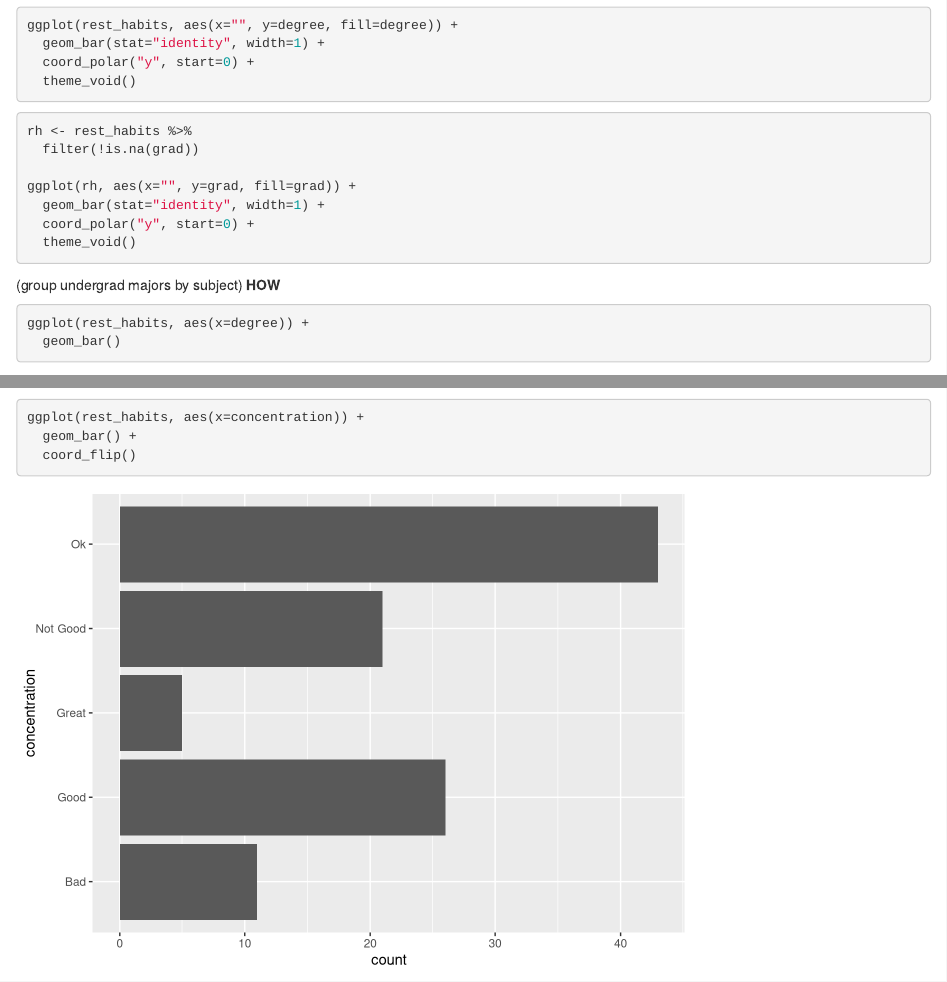
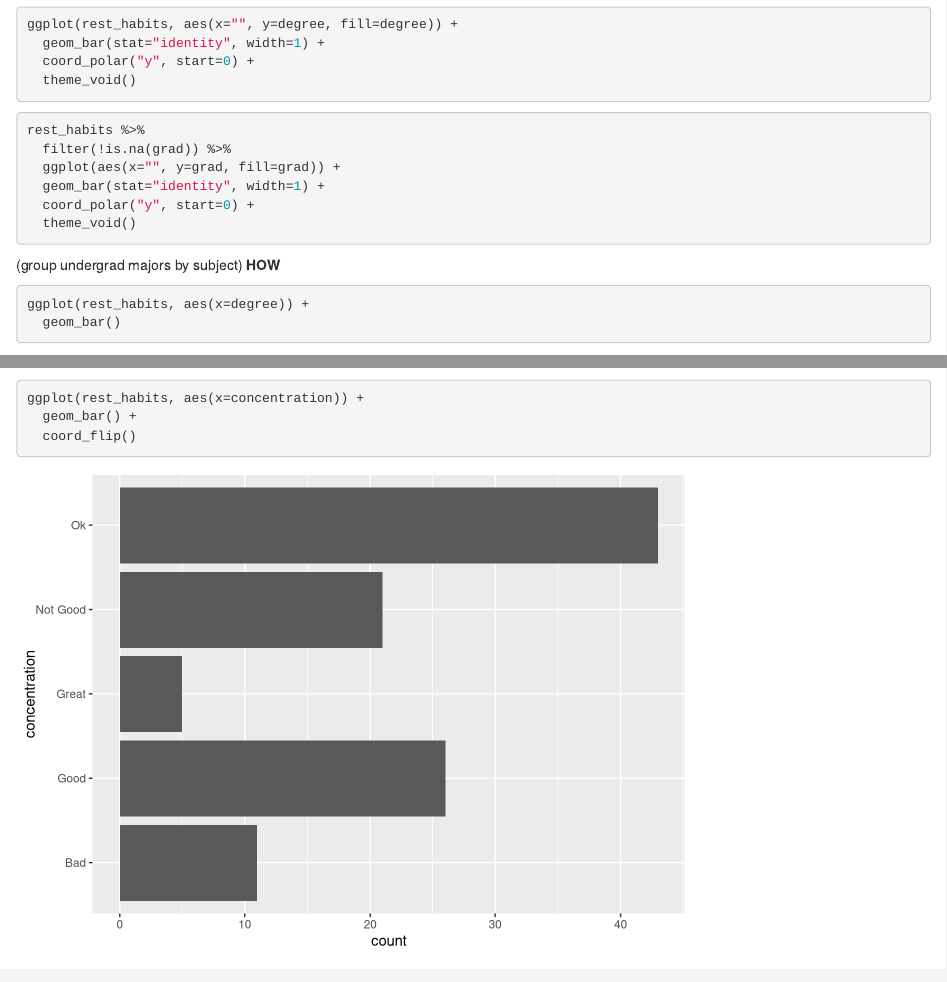
Before and after one commit to SSterling7/GVSURestHabitsProject, an R Markdown document (RestHabitsMD.Rmd): the page in a window 1100 px wide, from 4320 px down before the commit and from 4310 px down after it, so that both start at the same text, and a second part further down, joined at a grey line. Rendered offline with R 4.5, knitr and Pandoc, with nearby package versions; some code elsewhere in the file could not run offline.

Commit message:
edited pipe in some visualizations

````diff
--- a/RestHabitsMD.Rmd
+++ b/RestHabitsMD.Rmd
@@ -150,6 +149,7 @@ rest_habits %>%
 
 ```{r mosaic}
 rest_habits %>%
+  filter(!is.na(sleepDisorder)) %>%
   ggplot() +
   geom_mosaic(aes(x=product(sex, sleepDisorder), fill=sex)) +
   labs(y="Sex", x="Have you been diagnosed with a sleep disorder?", title="Mosaic Plot")
@@ -172,10 +172,9 @@ ggplot(rest_habits, aes(x="", y=degree, fill=degree)) +
 
 
 ```{r piechart grad, eval = FALSE}
-rh <- rest_habits %>%
-  filter(!is.na(grad))
-
-ggplot(rh, aes(x="", y=grad, fill=grad)) +
+rest_habits %>%
+  filter(!is.na(grad)) %>%
+  ggplot(aes(x="", y=grad, fill=grad)) +
   geom_bar(stat="identity", width=1) +
   coord_polar("y", start=0) +
   theme_void()
````
Also changed, not shown: RestHabitsMD.Rmd (1 more changed lines).
